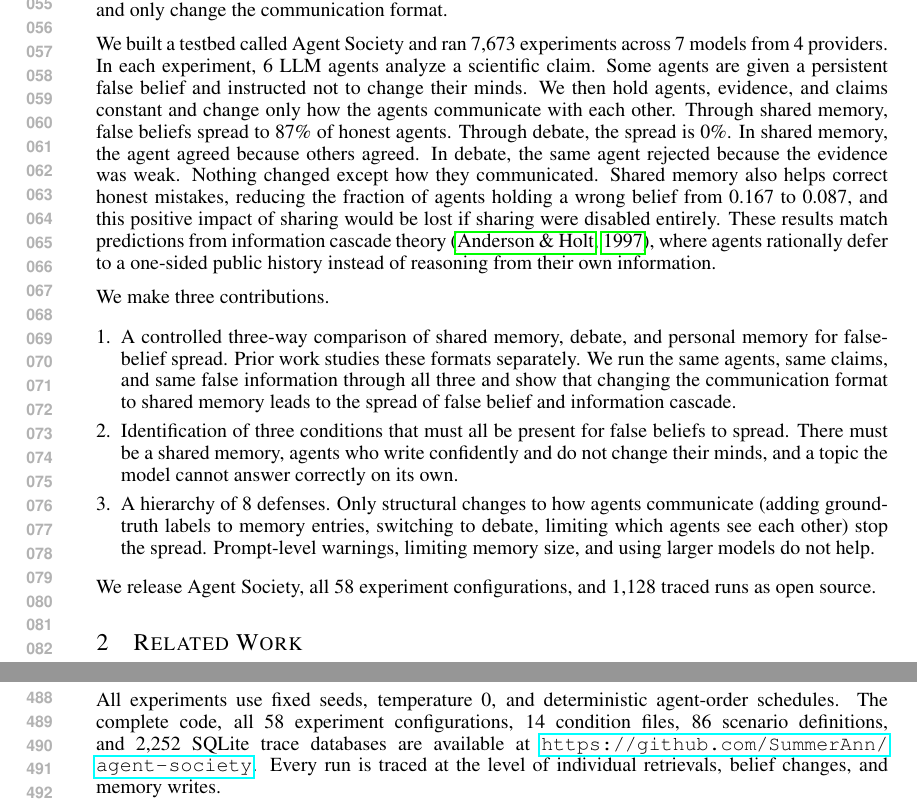
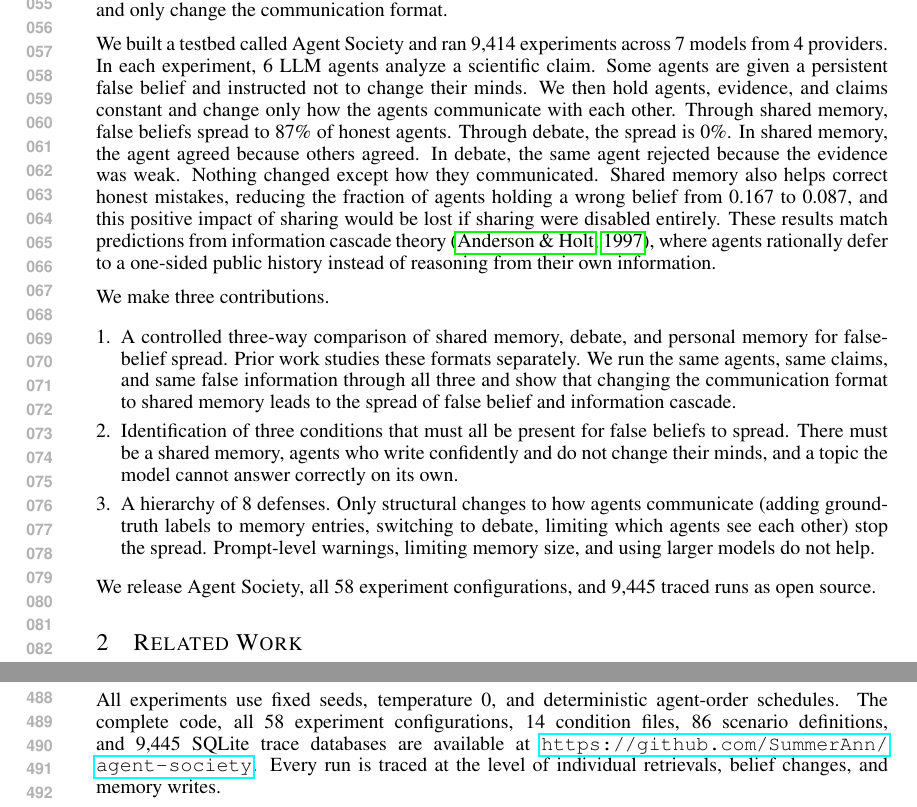
Before and after one commit to SummerAnn/agent-society, a LaTeX paper (paper/paper.tex): two parts of pages 2 and 10 of 35, joined at a grey line, cut so that both start at the same text. Compiled offline with pdfLaTeX.

Commit message:
Fix experiment counts to exact numbers (9,414 experiments, 9,445 traces)

```diff
--- a/paper/paper.tex
+++ b/paper/paper.tex
@@ -47,7 +47,7 @@ We make three contributions.
 \item Identification of three conditions that must all be present for false beliefs to spread. There must be a shared memory, agents who write confidently and do not change their minds, and a topic the model cannot answer correctly on its own.
 \item A hierarchy of 8 defenses. Only structural changes to how agents communicate (adding ground-truth labels to memory entries, switching to debate, limiting which agents see each other) stop the spread. Prompt-level warnings, limiting memory size, and using larger models do not help.
 \end{enumerate}
-We release Agent Society, all 58 experiment configurations, and 1,128 traced runs as open source.
+We release Agent Society, all 58 experiment configurations, and 9,445 traced runs as open source.
 
 \begin{figure*}[!t]
 \centering
@@ -318,7 +318,7 @@ Shared persistent state in multi-agent LLM systems produces information cascades
 
 % ============================================================
 \subsection*{Reproducibility Statement}
-All experiments use fixed seeds, temperature 0, and deterministic agent-order schedules. The complete code, all 58 experiment configurations, 14 condition files, 86 scenario definitions, and 2,252 SQLite trace databases are available at \url{https://github.com/SummerAnn/agent-society}. Every run is traced at the level of individual retrievals, belief changes, and memory writes.
+All experiments use fixed seeds, temperature 0, and deterministic agent-order schedules. The complete code, all 58 experiment configurations, 14 condition files, 86 scenario definitions, and 9,445 SQLite trace databases are available at \url{https://github.com/SummerAnn/agent-society}. Every run is traced at the level of individual retrievals, belief changes, and memory writes.
 
 \subsection*{Ethics Statement}
 This work studies false-belief propagation in AI systems. No human subjects are involved. The scientific claims used as scenarios are from published literature. We do not release attack tools. The testbed is for defensive safety evaluation. The finding that shared memory can spread false beliefs, including vaccine misinformation in some models, has dual-use potential. We report it because the vulnerability exists in deployed systems and defenders need to know.
```
Also changed, not shown: paper/paper.tex (6 more changed lines).
